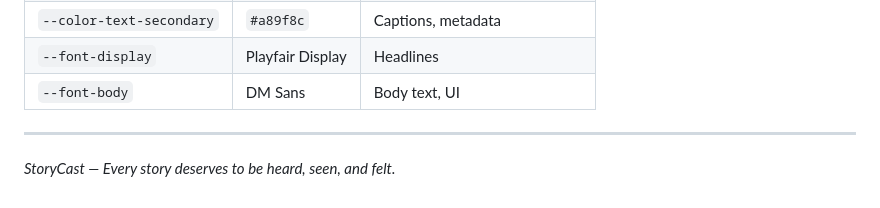
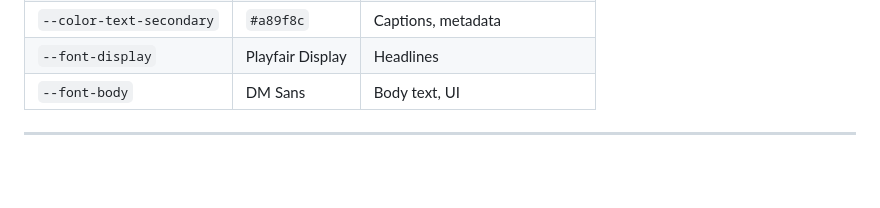
Before and after one commit to PapiWinnie/StoryCast---An-Accessible-Media-Feature-Microsite, a Markdown page: README.md, the part around the change. Rendered like a GitHub page; blank space fills up the shorter version.

Commit message:
Remove tagline from README

```diff
--- a/README.md
+++ b/README.md
@@ -170,5 +170,3 @@ sass sass/main.scss css/main.css --style=compressed
 | `--font-body` | DM Sans | Body text, UI |
 
 ---
-
-*StoryCast — Every story deserves to be heard, seen, and felt.*
```
